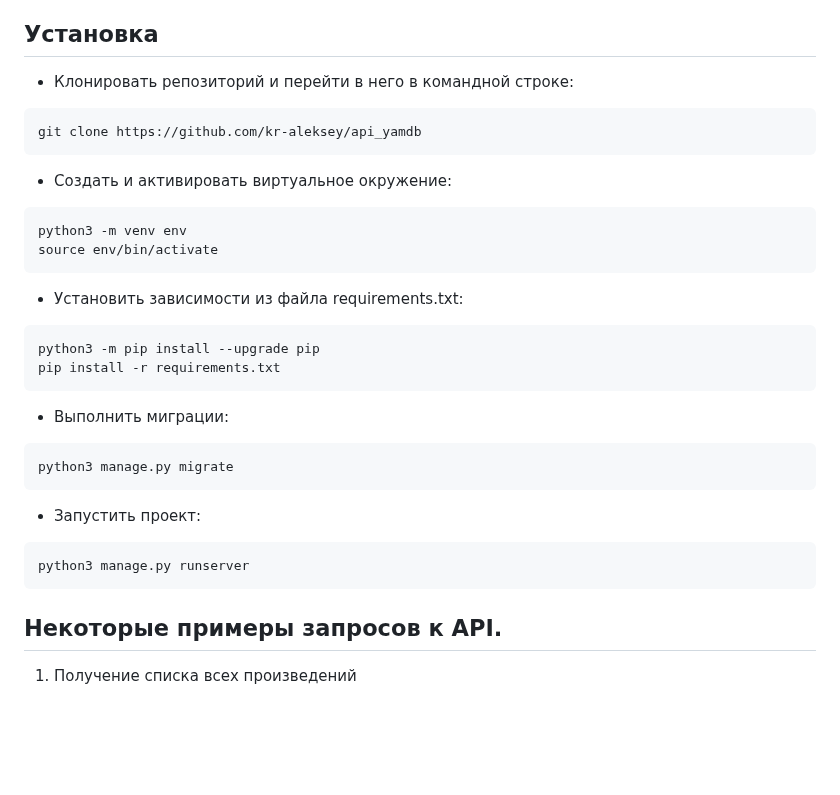
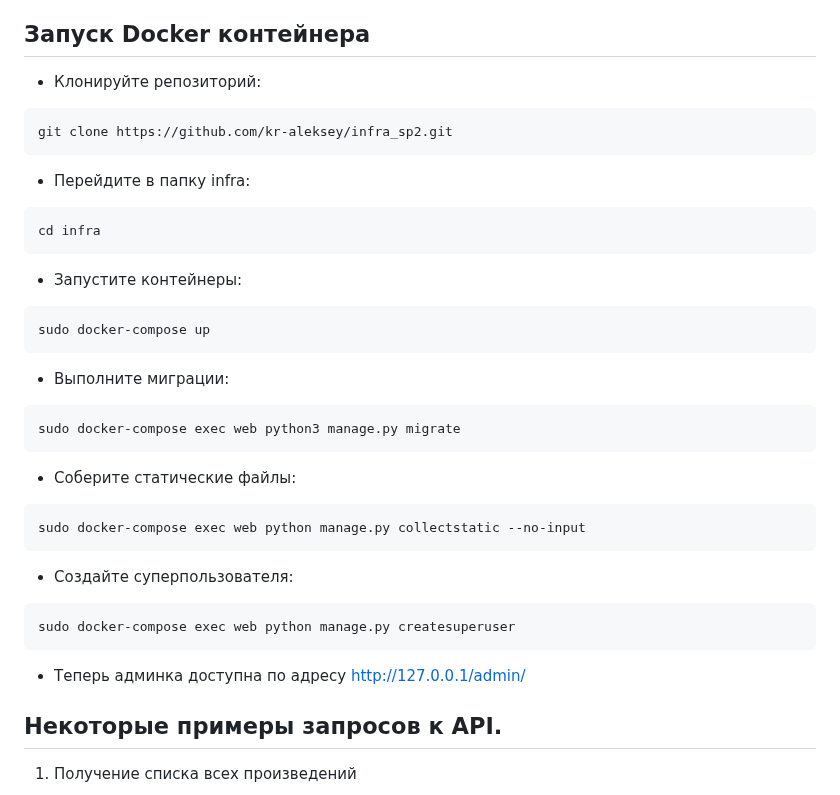
Before and after one commit to kr-aleksey/infra_sp2, a Markdown page: README.md, the part around the change. Rendered like a GitHub page; blank space fills up the shorter version.

````diff
--- a/README.md
+++ b/README.md
@@ -45,34 +45,40 @@
 * **Суперюзер Django** должен всегда обладать правами администратора, пользователя с правами admin. Даже если изменить пользовательскую роль суперюзера — это не лишит его прав администратора. Суперюзер — всегда администратор, но администратор — не обязательно суперюзер.
 
 
-## Установка
+## Запуск Docker контейнера
 
-* Клонировать репозиторий и перейти в него в командной строке:
+* Клонируйте репозиторий:
 ```
-git clone https://github.com/kr-aleksey/api_yamdb
+git clone https://github.com/kr-aleksey/infra_sp2.git
 ```
 
-* Создать и активировать виртуальное окружение:
+* Перейдите в папку infra:
 ```
-python3 -m venv env
-source env/bin/activate
+cd infra
 ```
 
-* Установить зависимости из файла requirements.txt:
+* Запустите контейнеры:
 ```
-python3 -m pip install --upgrade pip
-pip install -r requirements.txt
+sudo docker-compose up
 ```
 
-* Выполнить миграции:
+* Выполните миграции:
 ```
-python3 manage.py migrate
+sudo docker-compose exec web python3 manage.py migrate
 ```
 
-* Запустить проект:
+* Соберите статические файлы:
 ```
-python3 manage.py runserver
+sudo docker-compose exec web python manage.py collectstatic --no-input
 ```
+
+* Создайте суперпользователя:
+```
+sudo docker-compose exec web python manage.py createsuperuser
+```
+
+* Теперь админка доступна по адресу http://127.0.0.1/admin/
+
 
 
 ## Некоторые примеры запросов к API.
````
